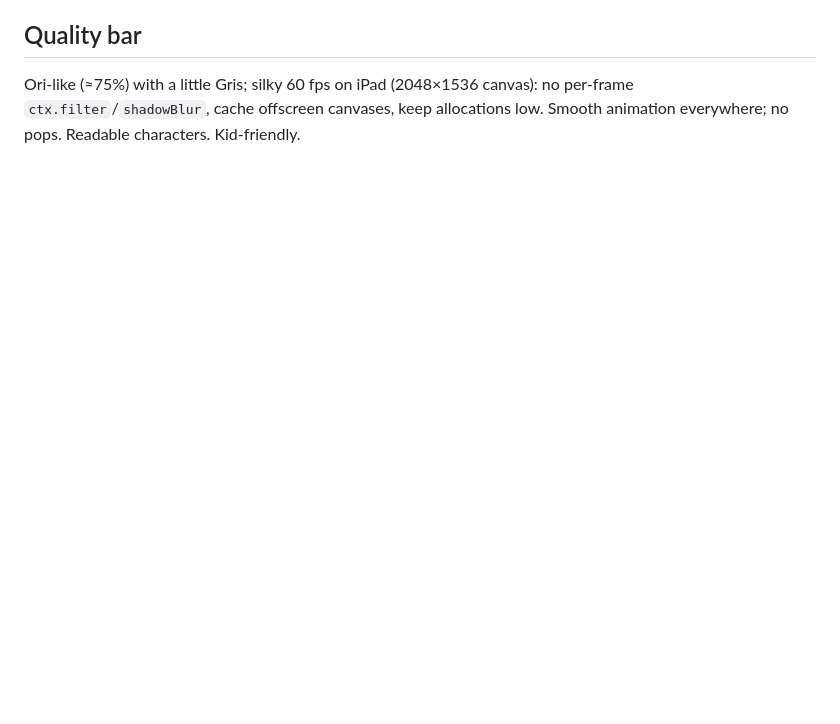
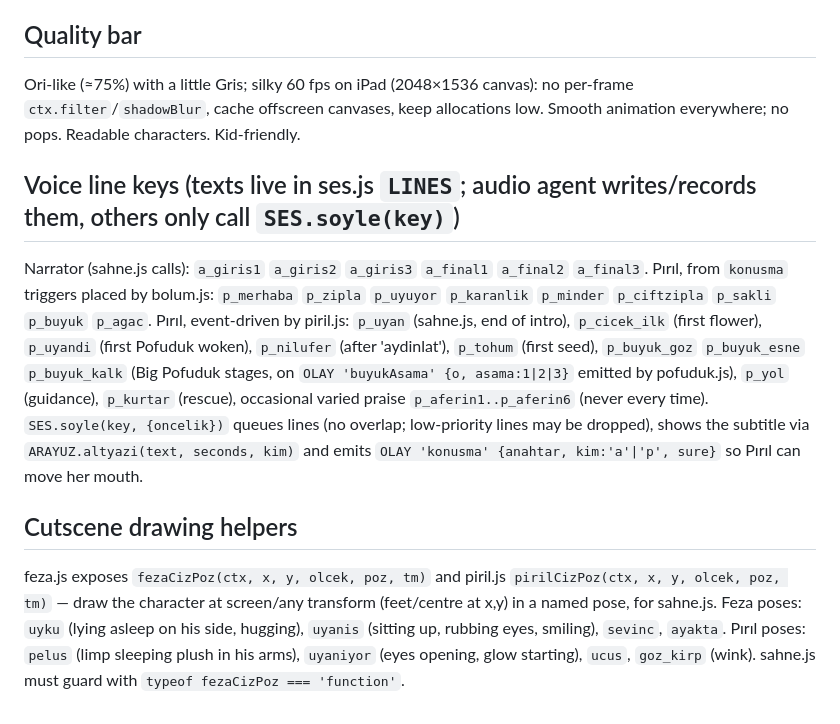
Before and after one commit to goktugkarpat/feza-isik-ormani, a Markdown page: src/SPEC.md, the part around the change. Rendered like a GitHub page; blank space fills up the shorter version.

Commit message:
SPEC: ses anahtarları, sahne çizim yardımcıları

```diff
--- a/src/SPEC.md
+++ b/src/SPEC.md
@@ -78,3 +78,19 @@ Pırıl, who winks. Narrator: "Ve her gece, yeni bir macera onları bekliyordu..
 ## Quality bar
 Ori-like (≈75%) with a little Gris; silky 60 fps on iPad (2048×1536 canvas): no per-frame `ctx.filter`/`shadowBlur`, cache
 offscreen canvases, keep allocations low. Smooth animation everywhere; no pops. Readable characters. Kid-friendly.
+
+## Voice line keys (texts live in ses.js `LINES`; audio agent writes/records them, others only call `SES.soyle(key)`)
+Narrator (sahne.js calls): `a_giris1` `a_giris2` `a_giris3` `a_final1` `a_final2` `a_final3`.
+Pırıl, from `konusma` triggers placed by bolum.js: `p_merhaba` `p_zipla` `p_uyuyor` `p_karanlik` `p_minder` `p_ciftzipla`
+`p_sakli` `p_buyuk` `p_agac`. Pırıl, event-driven by piril.js: `p_uyan` (sahne.js, end of intro), `p_cicek_ilk` (first flower),
+`p_uyandi` (first Pofuduk woken), `p_nilufer` (after 'aydinlat'), `p_tohum` (first seed), `p_buyuk_goz` `p_buyuk_esne`
+`p_buyuk_kalk` (Big Pofuduk stages, on `OLAY 'buyukAsama' {o, asama:1|2|3}` emitted by pofuduk.js), `p_yol` (guidance),
+`p_kurtar` (rescue), occasional varied praise `p_aferin1..p_aferin6` (never every time).
+`SES.soyle(key, {oncelik})` queues lines (no overlap; low-priority lines may be dropped), shows the subtitle via
+`ARAYUZ.altyazi(text, seconds, kim)` and emits `OLAY 'konusma' {anahtar, kim:'a'|'p', sure}` so Pırıl can move her mouth.
+
+## Cutscene drawing helpers
+feza.js exposes `fezaCizPoz(ctx, x, y, olcek, poz, tm)` and piril.js `pirilCizPoz(ctx, x, y, olcek, poz, tm)` — draw the character
+at screen/any transform (feet/centre at x,y) in a named pose, for sahne.js. Feza poses: `uyku` (lying asleep on his side, hugging),
+`uyanis` (sitting up, rubbing eyes, smiling), `sevinc`, `ayakta`. Pırıl poses: `pelus` (limp sleeping plush in his arms),
+`uyaniyor` (eyes opening, glow starting), `ucus`, `goz_kirp` (wink). sahne.js must guard with `typeof fezaCizPoz === 'function'`.
```
